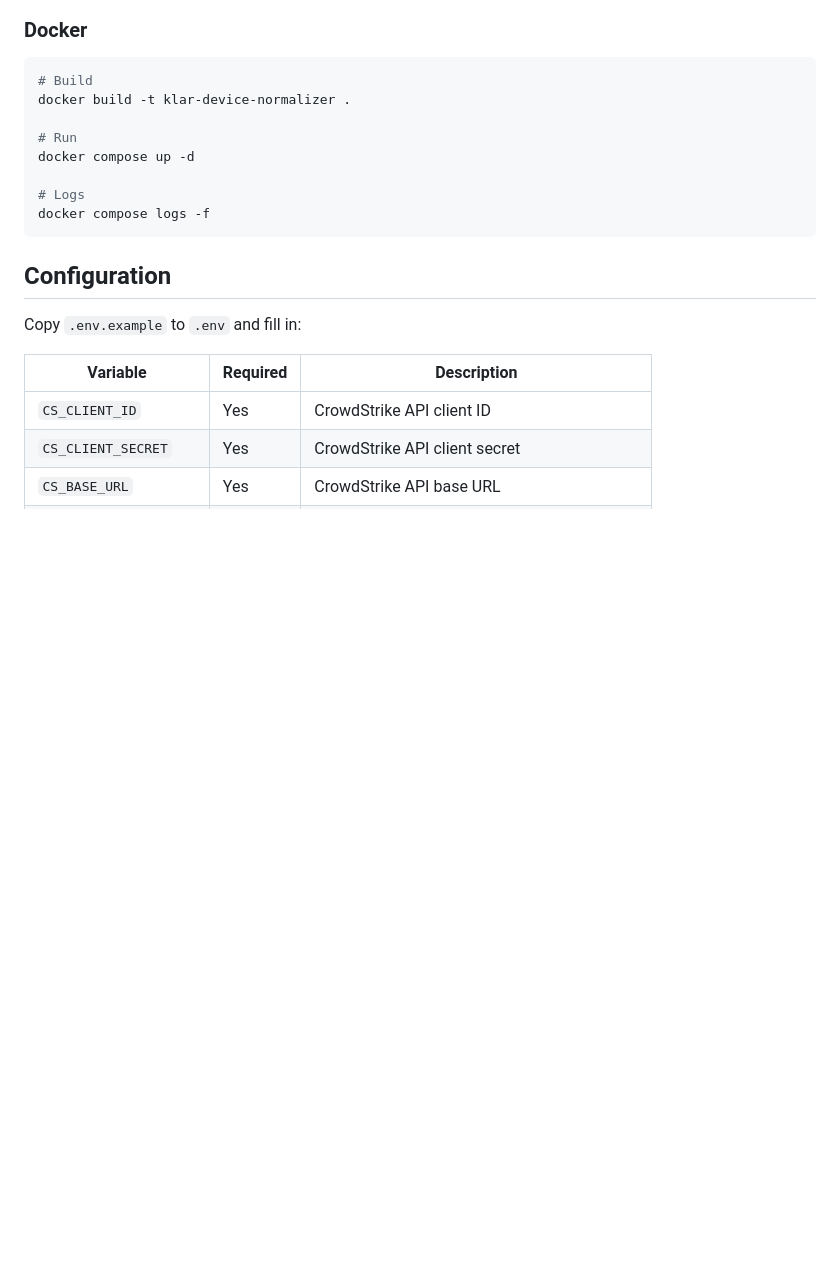
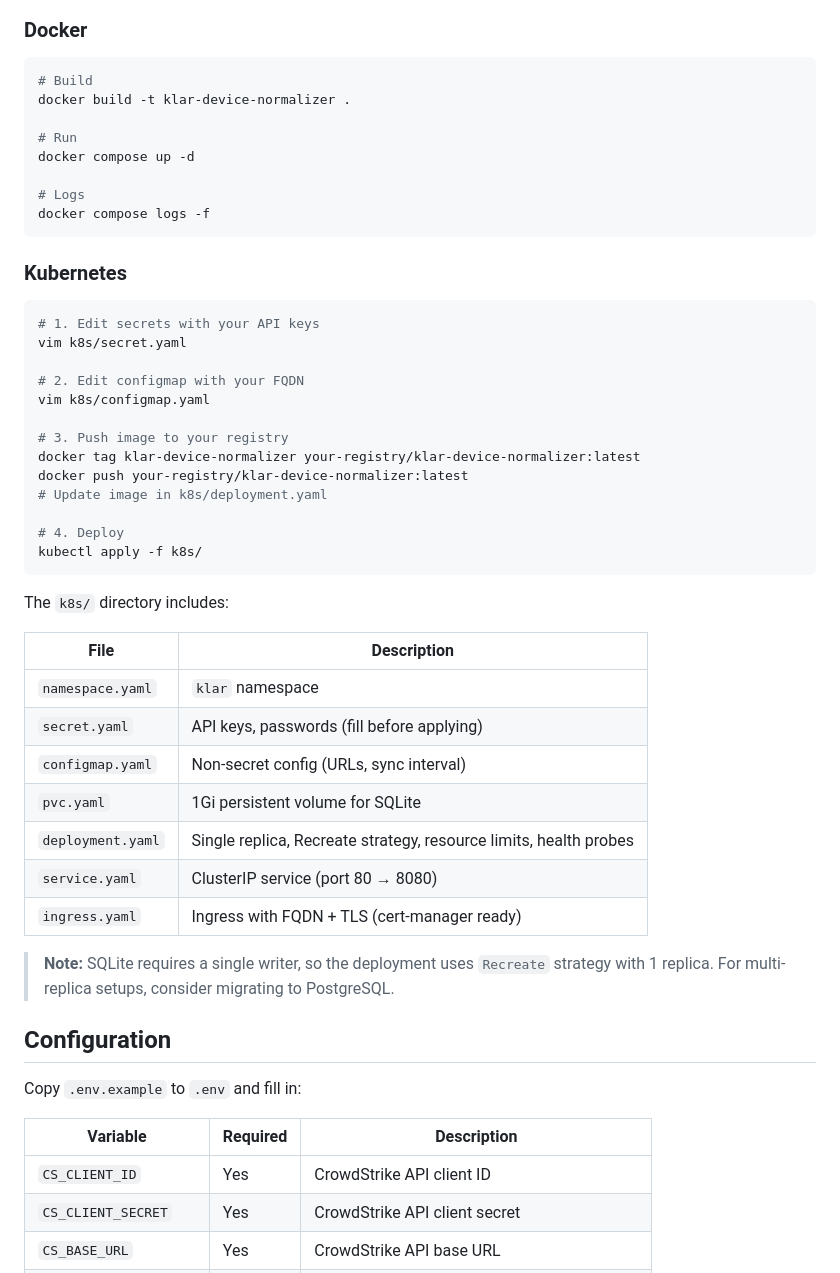
Before and after one commit to safernandez666/klar-assets, a Markdown page: README.md, the part around the change. Drawn GitHub-style; blank space fills up the shorter version.

````diff
--- a/README.md
+++ b/README.md
@@ -98,6 +98,38 @@ docker compose up -d
 # Logs
 docker compose logs -f
 ```
+
+### Kubernetes
+
+```bash
+# 1. Edit secrets with your API keys
+vim k8s/secret.yaml
+
+# 2. Edit configmap with your FQDN
+vim k8s/configmap.yaml
+
+# 3. Push image to your registry
+docker tag klar-device-normalizer your-registry/klar-device-normalizer:latest
+docker push your-registry/klar-device-normalizer:latest
+# Update image in k8s/deployment.yaml
+
+# 4. Deploy
+kubectl apply -f k8s/
+```
+
+The `k8s/` directory includes:
+
+| File | Description |
+|------|-------------|
+| `namespace.yaml` | `klar` namespace |
+| `secret.yaml` | API keys, passwords (fill before applying) |
+| `configmap.yaml` | Non-secret config (URLs, sync interval) |
+| `pvc.yaml` | 1Gi persistent volume for SQLite |
+| `deployment.yaml` | Single replica, Recreate strategy, resource limits, health probes |
+| `service.yaml` | ClusterIP service (port 80 → 8080) |
+| `ingress.yaml` | Ingress with FQDN + TLS (cert-manager ready) |
+
+> **Note:** SQLite requires a single writer, so the deployment uses `Recreate` strategy with 1 replica. For multi-replica setups, consider migrating to PostgreSQL.
 
 ## Configuration
 
````
Also changed, not shown: README.es.md (+32 -0 lines).
